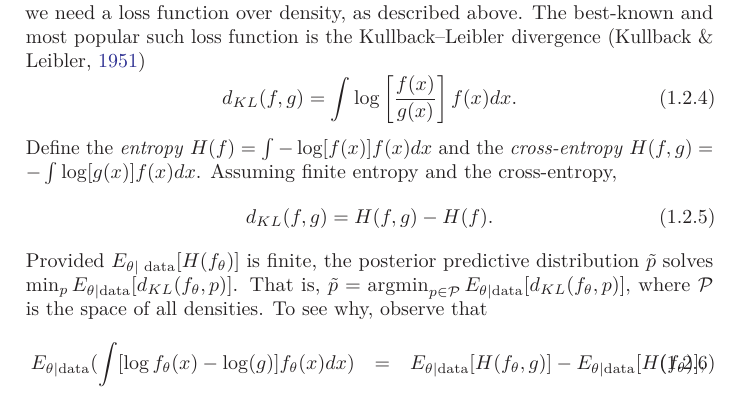
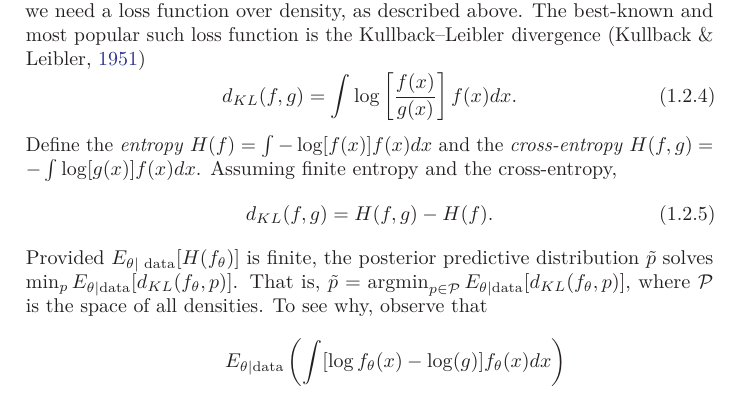
Before and after one commit to JonasMoss/phd-thesis, a LaTeX thesis (main.tex, which reads sections/section-inference.tex): part of page 20 of 68, cut so that both start at the same text. Compiled offline with pdfLaTeX.

Commit message:
:apple: Work on inference.

```diff
--- a/sections/section-inference.tex
+++ b/sections/section-inference.tex
@@ -313,7 +313,8 @@ That is, $\tilde{p}=\argmin_{p\in\mathcal{P}}E_{\theta\mid\textrm{data}}[d_{KL}(
 where $\mathcal{P}$ is the space of all densities. To see why, observe
 that
 \begin{eqnarray}
-E_{\theta\mid\textrm{data}}(\int[\log f_{\theta}(x)-\log(g)]f_{\theta}(x)dx) & = & E_{\theta\mid\textrm{data}}[H(f_{\theta},g)]-E_{\theta\mid\textrm{data}}[H(f_{\theta})],\label{eq:cross-entropy equality}\\
+ &  & E_{\theta\mid\textrm{data}}\left(\int[\log f_{\theta}(x)-\log(g)]f_{\theta}(x)dx\right)\nonumber \\
+ & = & E_{\theta\mid\textrm{data}}[H(f_{\theta},g)]-E_{\theta\mid\textrm{data}}[H(f_{\theta})],\label{eq:cross-entropy equality}\\
  & = & H(\tilde{p},g)-E_{\theta\mid\textrm{data}}[H(f_{\theta})],\nonumber
 \end{eqnarray}
 and that this is minimized in $g=\tilde{p}$, as the true distribution
```
Also changed, not shown: sections/section-inference.tex (3 more changed lines).
